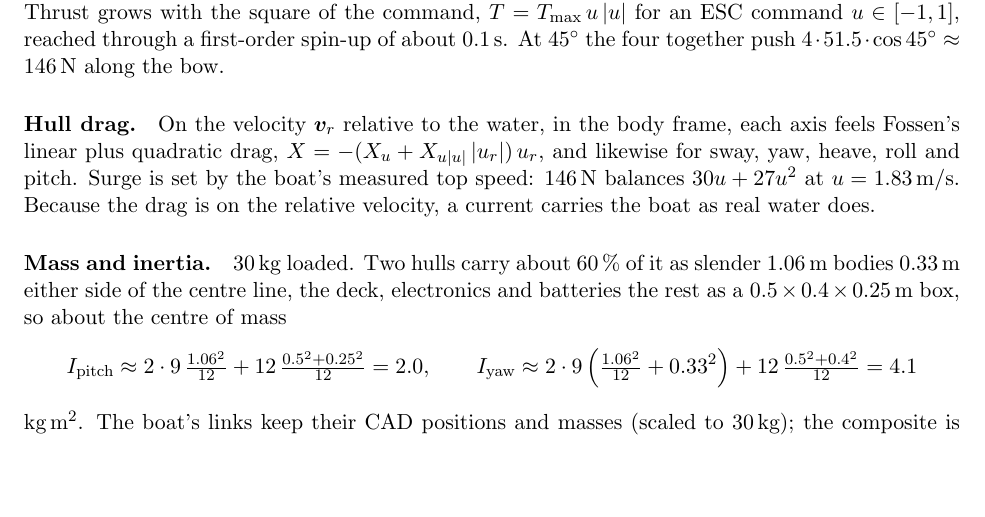
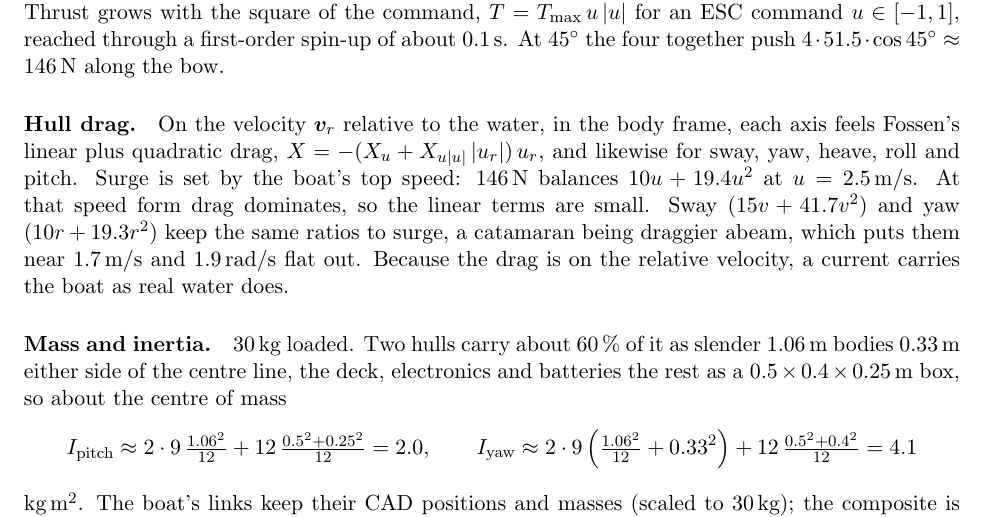
Before and after one commit to MHSeals/mhseals_testing, a LaTeX document (docs/math.tex, which reads docs/sections/sim.tex): part of page 15 of 15, cut so that both start at the same text, the shorter picture padded with empty space. Compiled offline with pdfLaTeX.

Commit message:
Document the 2.5 m/s hull drag calibration

```diff
--- a/docs/sections/sim.tex
+++ b/docs/sections/sim.tex
@@ -14,8 +14,11 @@ $4 \cdot 51.5 \cdot \cos 45^\circ \approx 146$\,N along the bow.
 \paragraph{Hull drag.} On the velocity $\bm v_r$ relative to the water, in the
 body frame, each axis feels Fossen's linear plus quadratic drag,
 $X = -(X_u + X_{u|u|}\,|u_r|)\,u_r$, and likewise for sway, yaw, heave, roll and
-pitch. Surge is set by the boat's measured top speed: $146$\,N balances
-$30u + 27u^2$ at $u = 1.83$\,m/s. Because the drag is on the relative velocity, a
+pitch. Surge is set by the boat's top speed: $146$\,N balances
+$10u + 19.4u^2$ at $u = 2.5$\,m/s. At that speed form drag dominates, so the
+linear terms are small. Sway ($15v + 41.7v^2$) and yaw ($10r + 19.3r^2$) keep the
+same ratios to surge, a catamaran being draggier abeam, which puts them near
+$1.7$\,m/s and $1.9$\,rad/s flat out. Because the drag is on the relative velocity, a
 current carries the boat as real water does.
 
 \paragraph{Mass and inertia.} 30\,kg loaded. Two hulls carry about 60\,\% of
```
